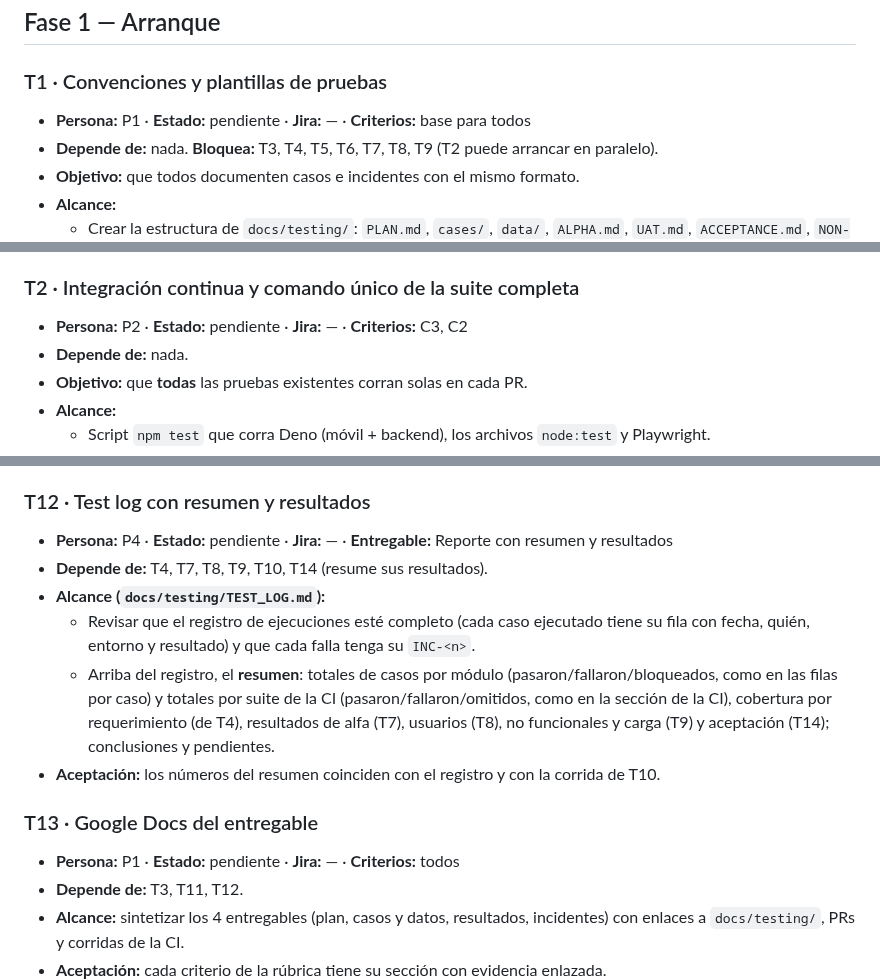
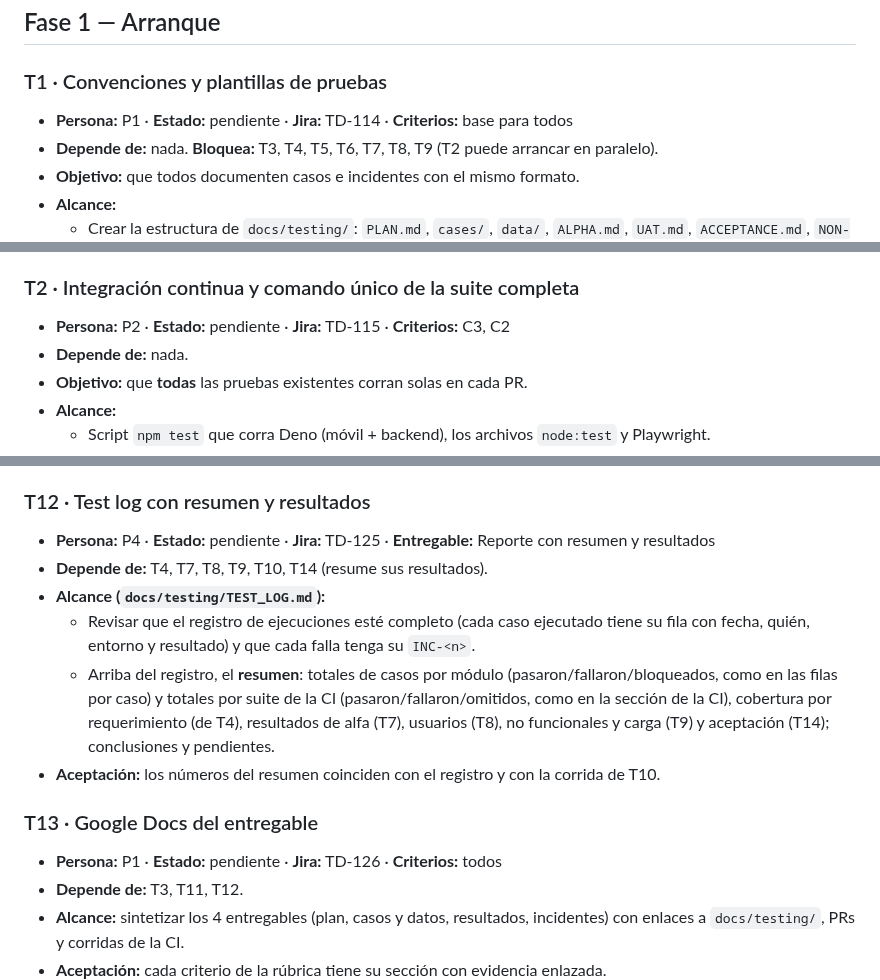
Before and after one commit to CardozoPapaDelAme/dog_report_app, a Markdown page: docs/testing/BACKLOG.md, 3 parts joined by grey strips. Rendered like a GitHub page.

```diff
--- a/docs/testing/BACKLOG.md
+++ b/docs/testing/BACKLOG.md
@@ -107,7 +107,7 @@ Cómo los espera el profesor (adaptado a lo que ya tiene el repo):
 ## Fase 1 — Arranque
 
 ### T1 · Convenciones y plantillas de pruebas
-- **Persona:** P1 · **Estado:** pendiente · **Jira:** — · **Criterios:** base para todos
+- **Persona:** P1 · **Estado:** pendiente · **Jira:** TD-114 · **Criterios:** base para todos
 - **Depende de:** nada. **Bloquea:** T3, T4, T5, T6, T7, T8, T9 (T2 puede arrancar en paralelo).
 - **Objetivo:** que todos documenten casos e incidentes con el mismo formato.
 - **Alcance:**
@@ -143,7 +143,7 @@ Cómo los espera el profesor (adaptado a lo que ya tiene el repo):
 - **Aceptación:** plantillas y estructura en el repo, aprobadas en un PR.
 
 ### T2 · Integración continua y comando único de la suite completa
-- **Persona:** P2 · **Estado:** pendiente · **Jira:** — · **Criterios:** C3, C2
+- **Persona:** P2 · **Estado:** pendiente · **Jira:** TD-115 · **Criterios:** C3, C2
 - **Depende de:** nada.
 - **Objetivo:** que **todas** las pruebas existentes corran solas en cada PR.
 - **Alcance:**
@@ -401,7 +401,7 @@ Cómo los espera el profesor (adaptado a lo que ya tiene el repo):
   "abierto" con responsable).
 
 ### T12 · Test log con resumen y resultados
-- **Persona:** P4 · **Estado:** pendiente · **Jira:** — · **Entregable:** Reporte con resumen y resultados
+- **Persona:** P4 · **Estado:** pendiente · **Jira:** TD-125 · **Entregable:** Reporte con resumen y resultados
 - **Depende de:** T4, T7, T8, T9, T10, T14 (resume sus resultados).
 - **Alcance (`docs/testing/TEST_LOG.md`):**
   - Revisar que el registro de ejecuciones esté completo (cada caso ejecutado tiene
@@ -414,7 +414,7 @@ Cómo los espera el profesor (adaptado a lo que ya tiene el repo):
 - **Aceptación:** los números del resumen coinciden con el registro y con la corrida de T10.
 
 ### T13 · Google Docs del entregable
-- **Persona:** P1 · **Estado:** pendiente · **Jira:** — · **Criterios:** todos
+- **Persona:** P1 · **Estado:** pendiente · **Jira:** TD-126 · **Criterios:** todos
 - **Depende de:** T3, T11, T12.
 - **Alcance:** sintetizar los 4 entregables (plan, casos y datos, resultados,
   incidentes) con enlaces a `docs/testing/`, PRs y corridas de la CI.
```
Also changed, not shown: other parts of docs/testing/BACKLOG.md (+15 -15 lines).
